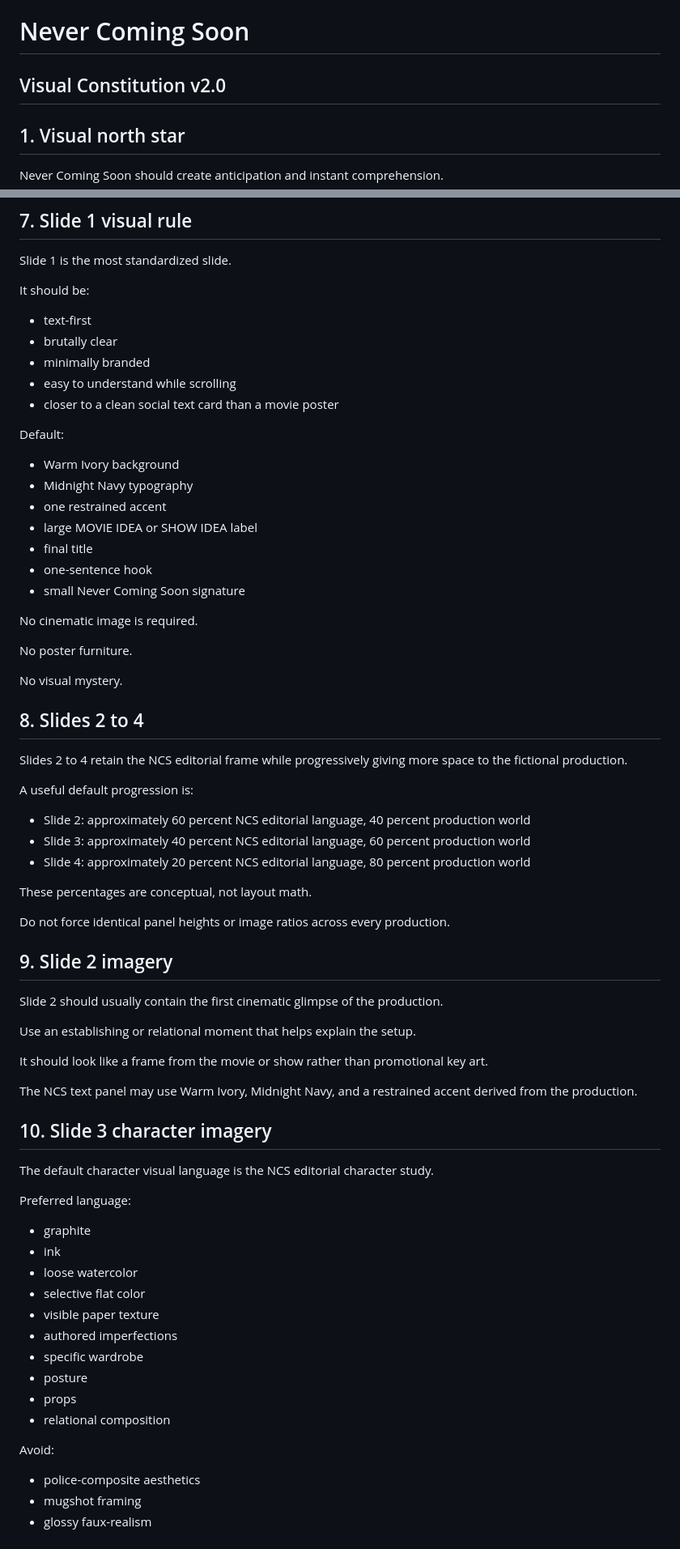
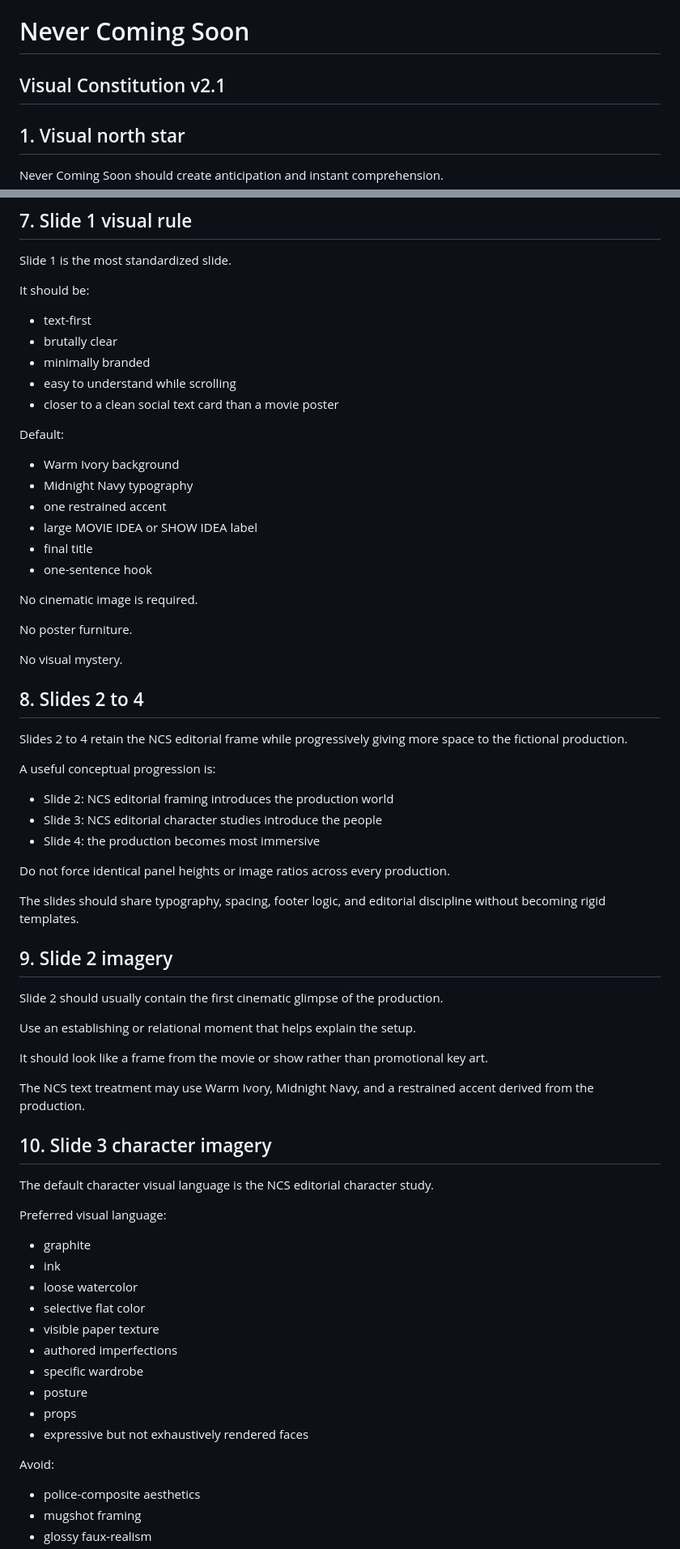
Before and after one commit to jolthevc/never-coming-soon, a Markdown page: Governance/ncs-visual-constitution.md, 2 parts joined by grey strips. Shown at 81% size. GitHub-like rendering.

```diff
--- a/Governance/ncs-visual-constitution.md
+++ b/Governance/ncs-visual-constitution.md
@@ -1,5 +1,5 @@
 # Never Coming Soon
-## Visual Constitution v2.0
+## Visual Constitution v2.1
 
 ## 1. Visual north star
 
@@ -101,6 +113,7 @@ The visual progression should feel like:
 Slide 1 is the most standardized slide.
 
 It should be:
+
 - text-first
 - brutally clear
 - minimally branded
@@ -108,13 +121,13 @@ It should be:
 - closer to a clean social text card than a movie poster
 
 Default:
+
 - Warm Ivory background
 - Midnight Navy typography
 - one restrained accent
 - large MOVIE IDEA or SHOW IDEA label
 - final title
 - one-sentence hook
-- small Never Coming Soon signature
 
 No cinematic image is required.
 
@@ -126,15 +139,15 @@ No visual mystery.
 
 Slides 2 to 4 retain the NCS editorial frame while progressively giving more space to the fictional production.
 
-A useful default progression is:
+A useful conceptual progression is:
 
-- Slide 2: approximately 60 percent NCS editorial language, 40 percent production world
-- Slide 3: approximately 40 percent NCS editorial language, 60 percent production world
-- Slide 4: approximately 20 percent NCS editorial language, 80 percent production world
-
-These percentages are conceptual, not layout math.
+- Slide 2: NCS editorial framing introduces the production world
+- Slide 3: NCS editorial character studies introduce the people
+- Slide 4: the production becomes most immersive
 
 Do not force identical panel heights or image ratios across every production.
+
+The slides should share typography, spacing, footer logic, and editorial discipline without becoming rigid templates.
 
 ## 9. Slide 2 imagery
 
@@ -144,13 +157,14 @@ Use an establishing or relational moment that helps explain the setup.
 
 It should look like a frame from the movie or show rather than promotional key art.
 
-The NCS text panel may use Warm Ivory, Midnight Navy, and a restrained accent derived from the production.
+The NCS text treatment may use Warm Ivory, Midnight Navy, and a restrained accent derived from the production.
 
 ## 10. Slide 3 character imagery
 
 The default character visual language is the NCS editorial character study.
 
-Preferred language:
+Preferred visual language:
+
 - graphite
 - ink
 - loose watercolor
@@ -160,9 +174,10 @@ Preferred language:
 - specific wardrobe
 - posture
 - props
-- relational composition
+- expressive but not exhaustively rendered faces
 
 Avoid:
+
 - police-composite aesthetics
 - mugshot framing
 - glossy faux-realism
```
Also changed, not shown: other parts of Governance/ncs-visual-constitution.md (+49 -25 lines).
